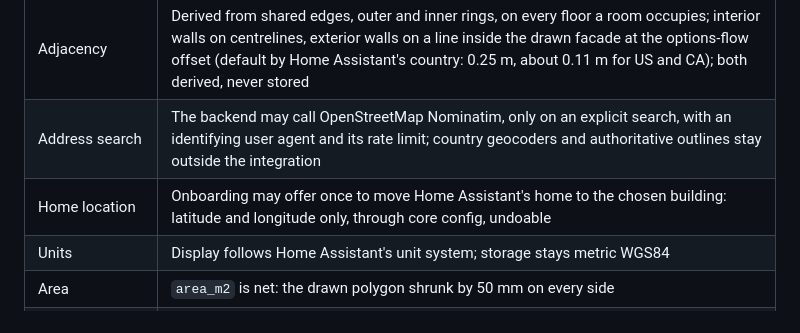
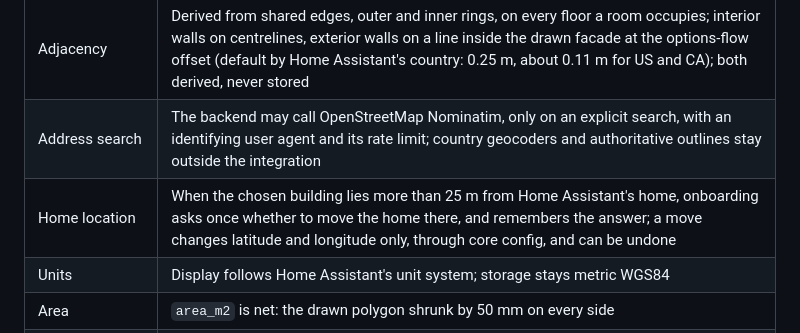
Before and after one commit to BIM-Tools/ha-spatial, a Markdown page: AGENTS.md, the part around the change. Drawn GitHub-style.

Commit message:
docs: State when onboarding asks to move the home location

```diff
--- a/AGENTS.md
+++ b/AGENTS.md
@@ -49,7 +49,7 @@ Change these only through an issue that names the reason.
 | Rooms across floors | `floors_up` per area: the Home Assistant floor is the main and lowest floor; the room occupies the floors above it, contiguous |
 | Adjacency | Derived from shared edges, outer and inner rings, on every floor a room occupies; interior walls on centrelines, exterior walls on a line inside the drawn facade at the options-flow offset (default by Home Assistant's country: 0.25 m, about 0.11 m for US and CA); both derived, never stored |
 | Address search | The backend may call OpenStreetMap Nominatim, only on an explicit search, with an identifying user agent and its rate limit; country geocoders and authoritative outlines stay outside the integration |
-| Home location | Onboarding may offer once to move Home Assistant's home to the chosen building: latitude and longitude only, through core config, undoable |
+| Home location | When the chosen building lies more than 25 m from Home Assistant's home, onboarding asks once whether to move the home there, and remembers the answer; a move changes latitude and longitude only, through core config, and can be undone |
 | Units | Display follows Home Assistant's unit system; storage stays metric WGS84 |
 | Area | `area_m2` is net: the drawn polygon shrunk by 50 mm on every side |
 | Outdoor, facade | `is_external` means an outdoor room (outside the outline, IFC `IsExternal`); `on_facade` is derived from touching the outline, with an optional override |
```
